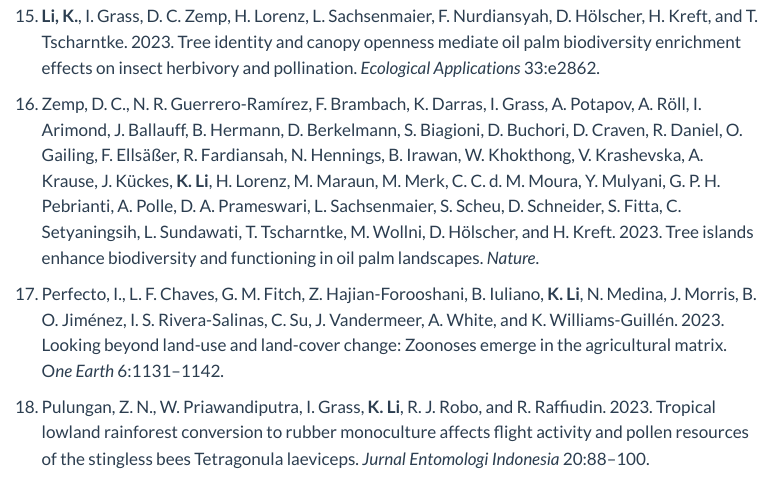
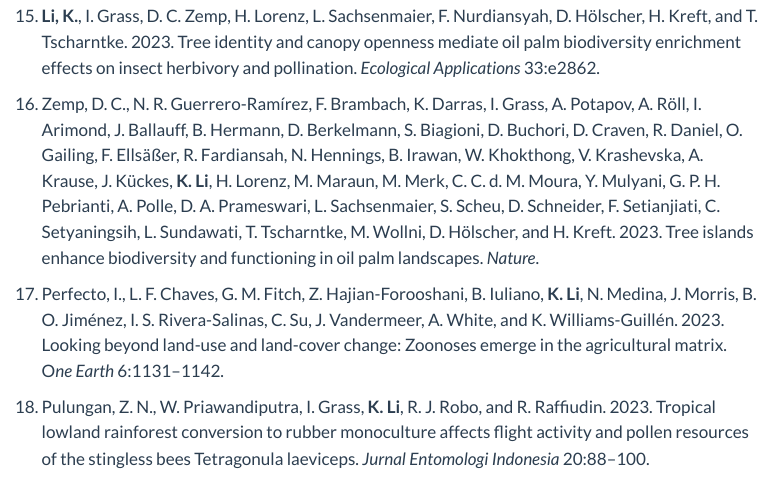
Before and after one commit to KwnLi/matrix-metrics, a Quarto document (publications.qmd): the page in a window 1100 px wide, from 1340 px down. Rendered offline with R 4.5, knitr and Pandoc in place of Quarto, with nearby package versions; menus at the side of the page are left out.

Commit message:
Update publications.qmd

```diff
--- a/publications.qmd
+++ b/publications.qmd
@@ -32,7 +32,7 @@
 
 15. **Li, K.**, I. Grass, D. C. Zemp, H. Lorenz, L. Sachsenmaier, F. Nurdiansyah, D. Hölscher, H. Kreft, and T. Tscharntke. 2023. Tree identity and canopy openness mediate oil palm biodiversity enrichment effects on insect herbivory and pollination. *Ecological Applications* 33:e2862.
 
-16. Zemp, D. C., N. R. Guerrero-Ramírez, F. Brambach, K. Darras, I. Grass, A. Potapov, A. Röll, I. Arimond, J. Ballauff, B. Hermann, D. Berkelmann, S. Biagioni, D. Buchori, D. Craven, R. Daniel, O. Gailing, F. Ellsäßer, R. Fardiansah, N. Hennings, B. Irawan, W. Khokthong, V. Krashevska, A. Krause, J. Kückes, **K. Li**, H. Lorenz, M. Maraun, M. Merk, C. C. d. M. Moura, Y. Mulyani, G. P. H. Pebrianti, A. Polle, D. A. Prameswari, L. Sachsenmaier, S. Scheu, D. Schneider, S. Fitta, C. Setyaningsih, L. Sundawati, T. Tscharntke, M. Wollni, D. Hölscher, and H. Kreft. 2023. Tree islands enhance biodiversity and functioning in oil palm landscapes. *Nature*.
+16. Zemp, D. C., N. R. Guerrero-Ramírez, F. Brambach, K. Darras, I. Grass, A. Potapov, A. Röll, I. Arimond, J. Ballauff, B. Hermann, D. Berkelmann, S. Biagioni, D. Buchori, D. Craven, R. Daniel, O. Gailing, F. Ellsäßer, R. Fardiansah, N. Hennings, B. Irawan, W. Khokthong, V. Krashevska, A. Krause, J. Kückes, **K. Li**, H. Lorenz, M. Maraun, M. Merk, C. C. d. M. Moura, Y. Mulyani, G. P. H. Pebrianti, A. Polle, D. A. Prameswari, L. Sachsenmaier, S. Scheu, D. Schneider, F. Setianjiati, C. Setyaningsih, L. Sundawati, T. Tscharntke, M. Wollni, D. Hölscher, and H. Kreft. 2023. Tree islands enhance biodiversity and functioning in oil palm landscapes. *Nature*.
 
 17. Perfecto, I., L. F. Chaves, G. M. Fitch, Z. Hajian-Forooshani, B. Iuliano, **K. Li**, N. Medina, J. Morris, B. O. Jiménez, I. S. Rivera-Salinas, C. Su, J. Vandermeer, A. White, and K. Williams-Guillén. 2023. Looking beyond land-use and land-cover change: Zoonoses emerge in the agricultural matrix. O*ne Earth* 6:1131–1142.
 
```
